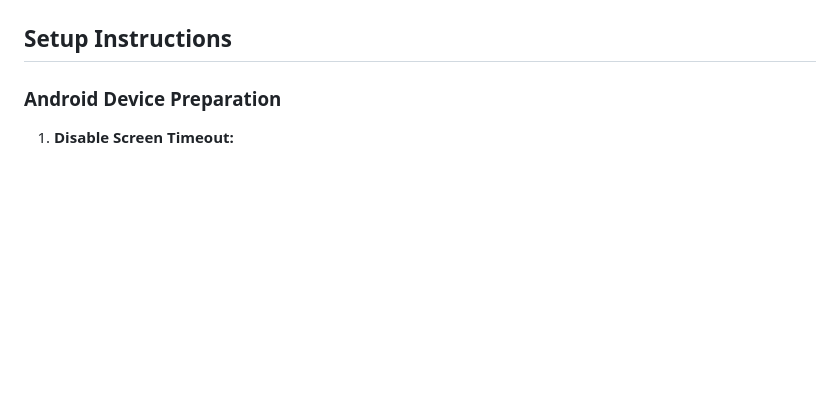
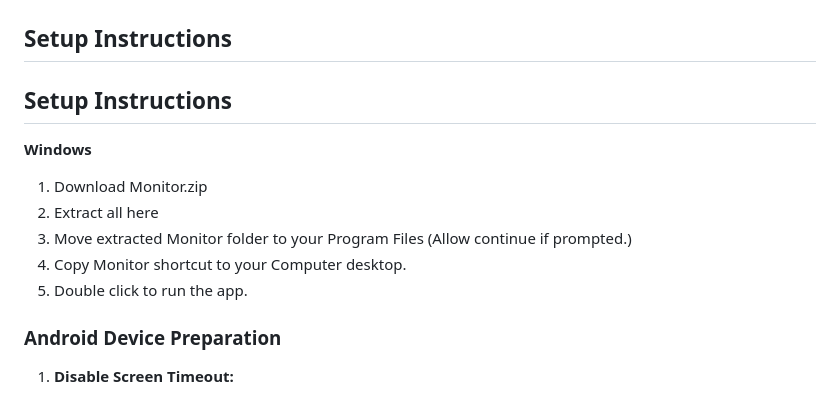
Before and after one commit to PredySoft/Monitor, a Markdown page: README.md, the part around the change. Rendered like a GitHub page; blank space fills up the shorter version.

```diff
--- a/README.md
+++ b/README.md
@@ -20,6 +20,14 @@ This application is designed to operate strictly within your local network. **Al
 - Ensure that your network is secured with a strong password. The video stream itself is not encrypted, so if someone else is using your Wi-Fi and knows your camera's IP address, they could potentially view the feed.
 
 ## Setup Instructions
+## Setup Instructions
+**Windows**
+1. Download Monitor.zip
+2. Extract all here
+3. Move extracted Monitor folder to your Program Files (Allow continue if prompted.)
+4. Copy Monitor shortcut to your Computer desktop.
+5. Double click to run the app.
+
 
 ### Android Device Preparation
 
```
